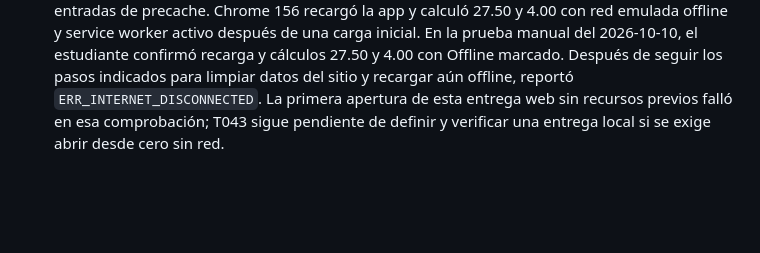
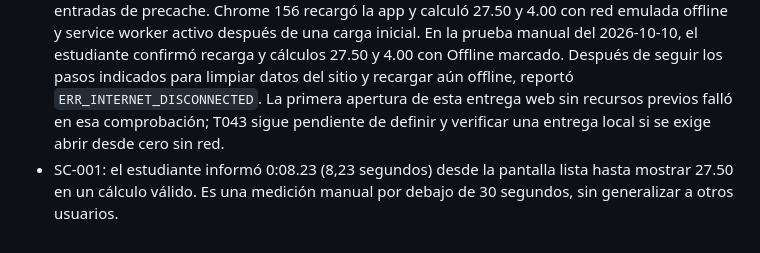
Before and after one commit to lushiban/Programacion_asistida_de_apps, a Markdown page: actividadsem7/divisor_cuenta/bitacora.md, the part around the change. Rendered like a GitHub page; blank space fills up the shorter version.

Commit message:
anotar tiempo medido de SC-001

```diff
--- a/actividadsem7/divisor_cuenta/bitacora.md
+++ b/actividadsem7/divisor_cuenta/bitacora.md
@@ -27,3 +27,4 @@
 - La Constitution Flutter es 1.0.0; la React 2.0.0 adapta ocho apartados atómicos de redacción tecnológica según la clasificación manual, conservando SOLID y gobierno.
 - Los planes son artefactos distintos: Flutter tiene 159 líneas y React 102. El diff textual reportó 62 altas y 119 bajas; no representa líneas editadas a mano ni duración.
 - `npm test` en React aprobó 14/14 pruebas: seis casos de aceptación, LSP, tres de pantalla y cuatro comprobaciones complementarias. `npm run build` terminó con código 0 y generó 8 entradas de precache. Chrome 156 recargó la app y calculó 27.50 y 4.00 con red emulada offline y service worker activo después de una carga inicial. En la prueba manual del 2026-10-10, el estudiante confirmó recarga y cálculos 27.50 y 4.00 con Offline marcado. Después de seguir los pasos indicados para limpiar datos del sitio y recargar aún offline, reportó `ERR_INTERNET_DISCONNECTED`. La primera apertura de esta entrega web sin recursos previos falló en esa comprobación; T043 sigue pendiente de definir y verificar una entrega local si se exige abrir desde cero sin red.
+- SC-001: el estudiante informó 0:08.23 (8,23 segundos) desde la pantalla lista hasta mostrar 27.50 en un cálculo válido. Es una medición manual por debajo de 30 segundos, sin generalizar a otros usuarios.
```
